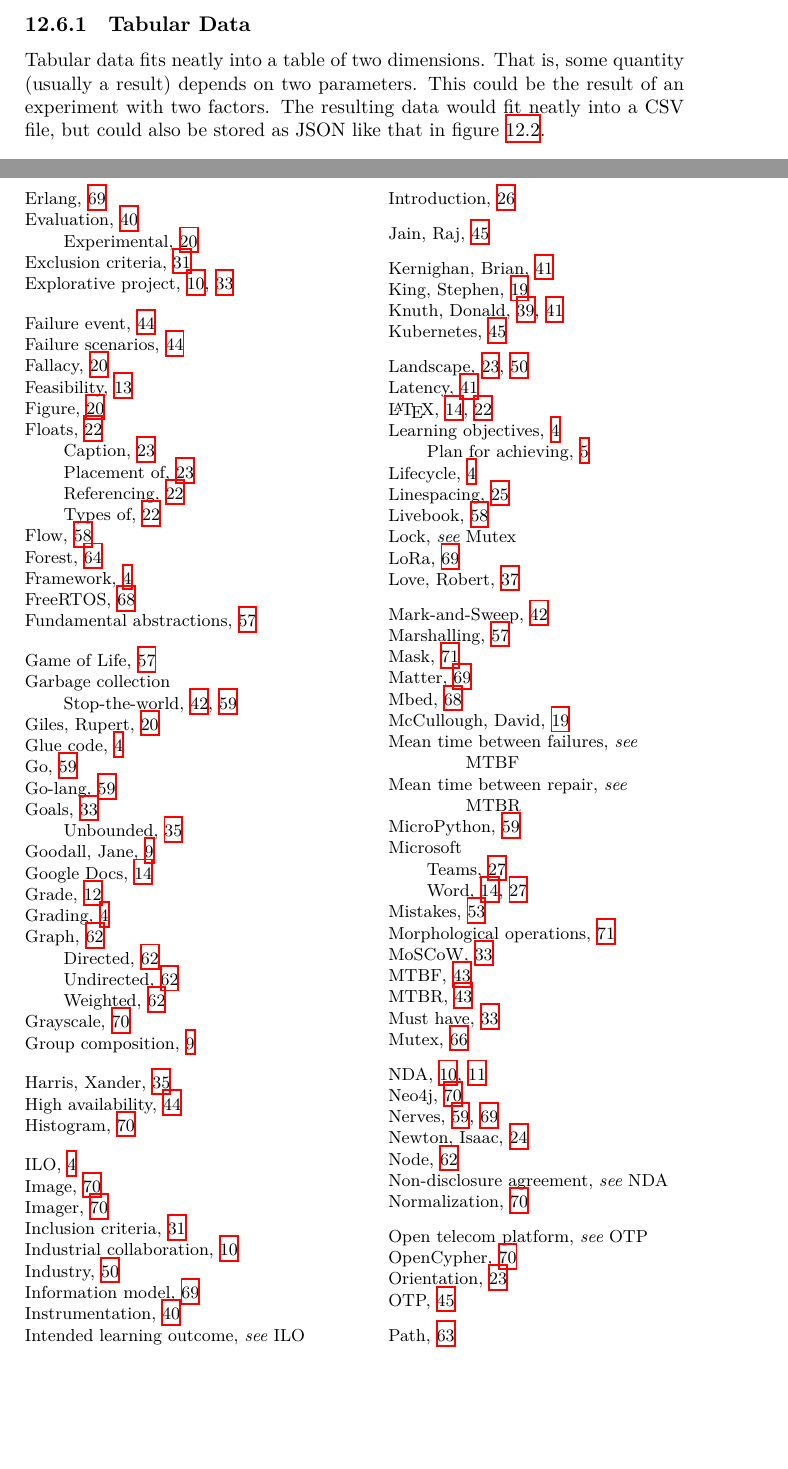
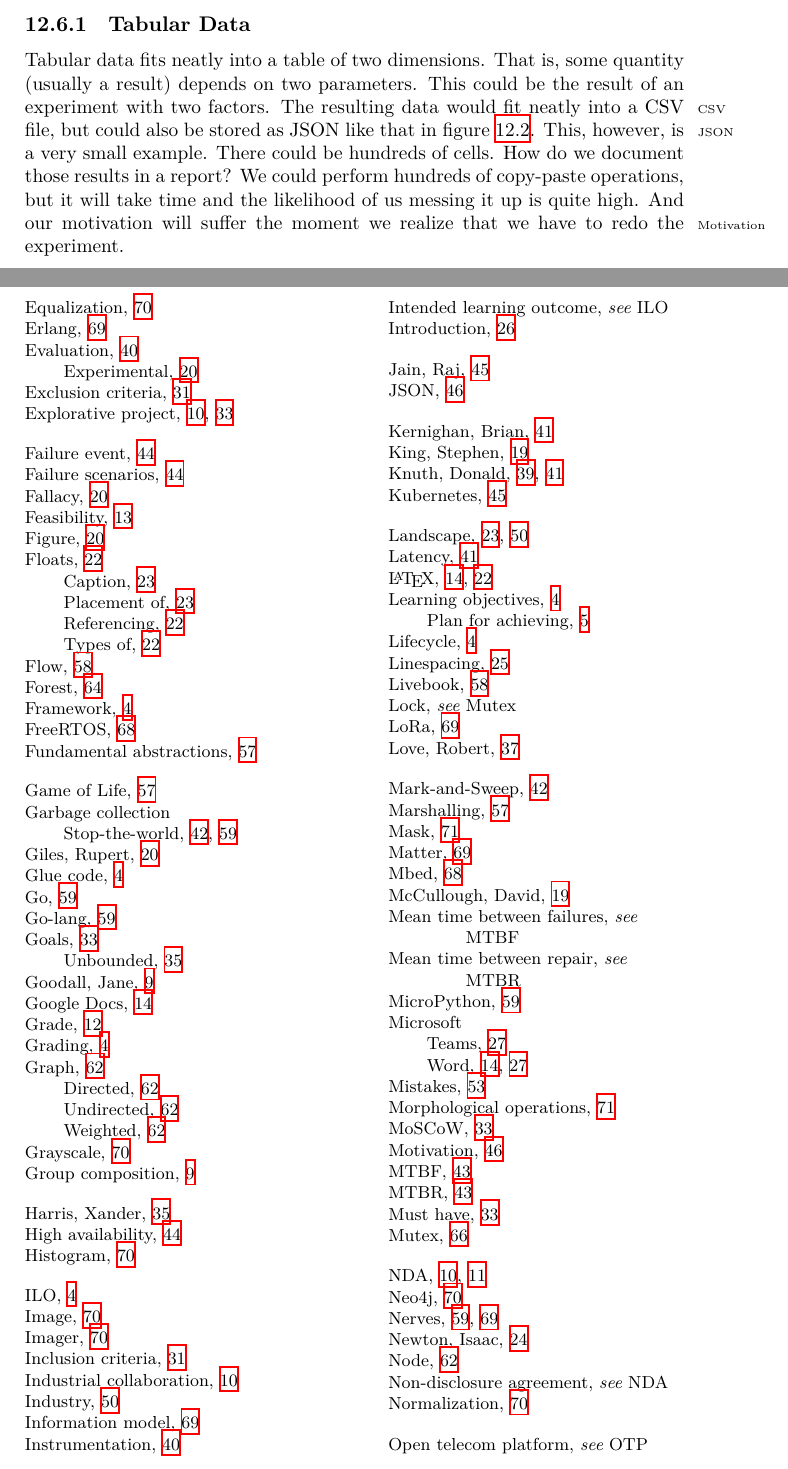
Before and after one commit to aslakjohansen/report-writing, a LaTeX thesis (doc/report-writing.tex): two parts of pages 51 and 80 of 82, joined at a grey line, cut so that both start at the same text, the shorter picture padded with empty space. Compiled offline with XeLaTeX.

Commit message:
Extended intro of the tabular data section to include the problem

```diff
--- a/doc/report-writing.tex
+++ b/doc/report-writing.tex
@@ -1622,10 +1622,8 @@ Go through the requirements; one at a time. Determine the best way of evaluating
 
 \subsection{Tabular Data}
 
-% intro: experiment with two factors, what (some quantity that depends on two parameters, numbers that can be placed in a grid)
-Tabular data fits neatly into a table of two dimensions. That is, some quantity (usually a result) depends on two parameters. This could be the result of an experiment with two factors. The resulting data would fit neatly into a CSV file, but could also be stored as JSON like that in figure \ref{fig:eval:collection:tabular:json}.
-
-% proposed process
+% intro: experiment with two factors, what (some quantity that depends on two parameters, numbers that can be placed in a grid), problem
+Tabular data fits neatly into a table of two dimensions. That is, some quantity (usually a result) depends on two parameters. This could be the result of an experiment with two factors. The resulting data would fit neatly into a CSV\idx{CSV} file, but could also be stored as JSON\idx{JSON} like that in figure \ref{fig:eval:collection:tabular:json}. This, however, is a very small example. There could be hundreds of cells. How do we document those results in a report? We could perform hundreds of copy-paste operations, but it will take time and the likelihood of us messing it up is quite high. And our motivation\idx{Motivation} will suffer the moment we realize that we have to redo the experiment.
 
 \begin{figure}[tbp]
   \centering
```
Also changed, not shown: doc/report-writing.tex (3 more changed lines).
